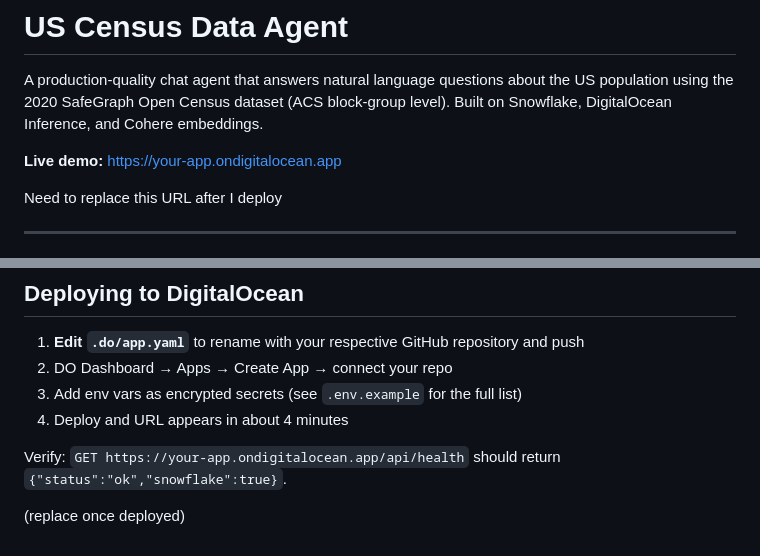
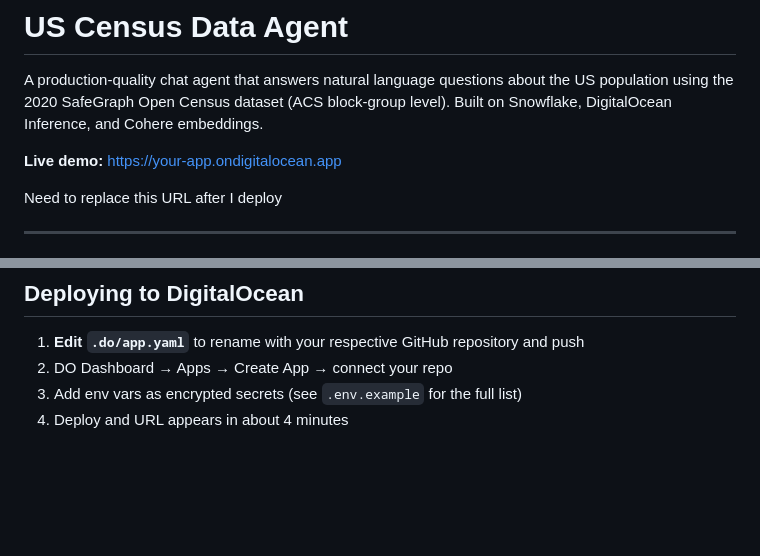
Before and after one commit to imradawoodani/census-agent, a Markdown page: README.md, 2 parts joined by grey strips. Rendered like a GitHub page; blank space fills up the shorter version.

Commit message:
live demo link added

```diff
--- a/README.md
+++ b/README.md
@@ -2,7 +2,7 @@
 
 A production-quality chat agent that answers natural language questions about the US population using the 2020 SafeGraph Open Census dataset (ACS block-group level). Built on Snowflake, DigitalOcean Inference, and Cohere embeddings.
 
-**Live demo:** https://your-app.ondigitalocean.app
+**Live demo:** [https://your-app.ondigitalocean.app](https://census-agent-o5o2c.ondigitalocean.app/)
 
 Need to replace this URL after I deploy
 
@@ -146,7 +146,3 @@ pytest tests/ --live       # includes live Snowflake + LLM tests
 3. DO Dashboard → Apps → Create App → connect your repo
 4. Add env vars as encrypted secrets (see `.env.example` for the full list)
 5. Deploy and URL appears in about 4 minutes
-
-Verify: `GET https://your-app.ondigitalocean.app/api/health` should return `{"status":"ok","snowflake":true}`.
-
-(replace once deployed)
```
